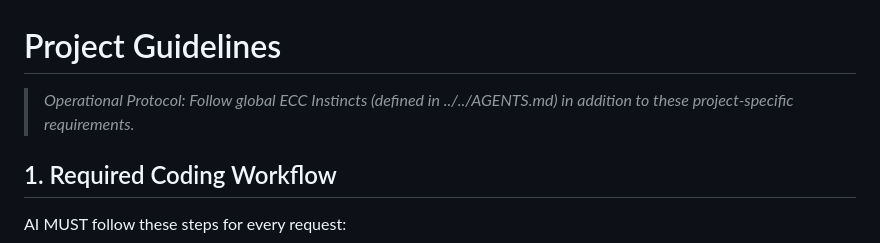
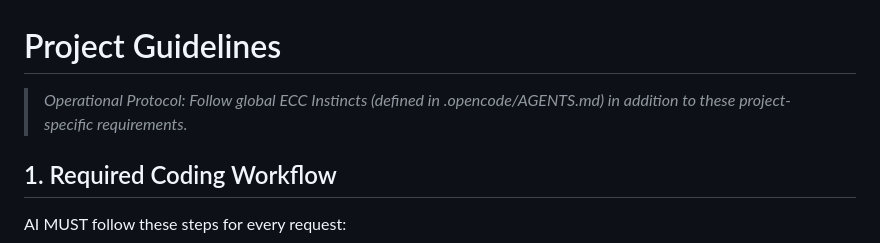
Before and after one commit to brokethigga/Brokedian, a Markdown page: GEMINI.md, the part around the change. Drawn GitHub-style.

Commit message:
docs: align GEMINI.md instincts path and add defuddle skill

```diff
--- a/GEMINI.md
+++ b/GEMINI.md
@@ -1,6 +1,6 @@
 # Project Guidelines
 
-> *Operational Protocol: Follow global ECC Instincts (defined in ../../AGENTS.md) in addition to these project-specific requirements.*
+> *Operational Protocol: Follow global ECC Instincts (defined in .opencode/AGENTS.md) in addition to these project-specific requirements.*
 
 
 ## 1. Required Coding Workflow
```
Also changed, not shown: .opencode/skills/defuddle.md (added, +18 -0 lines).
